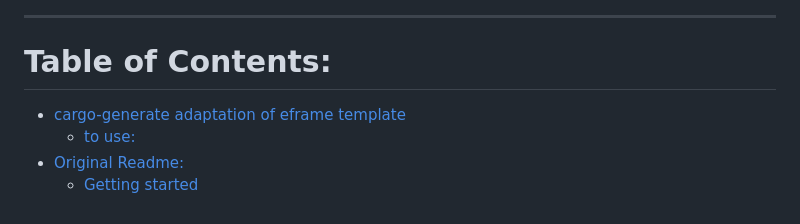
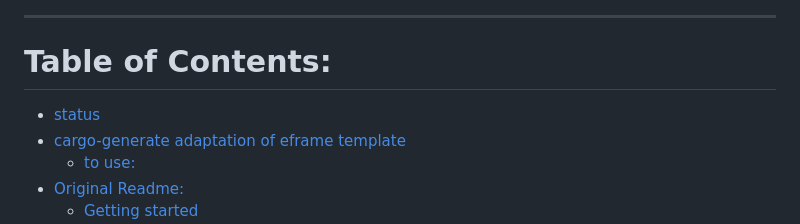
Before and after one commit to ethanmsl/cargo_generate_eframe_template, a Markdown page: README.md, the part around one of its changes. Rendered like a GitHub page.

```diff
--- a/README.md
+++ b/README.md
@@ -51,6 +51,7 @@ just
 
 # Table of Contents:
 <!--toc:start-->
+- [status](#status)
 - [cargo-generate adaptation of eframe template](#cargo-generate-adaptation-of-eframe-template)
   - [to use:](#to-use)
 - [Original Readme:](#original-readme)
```
Also changed, not shown: other parts of README.md (+1 -1 lines).
